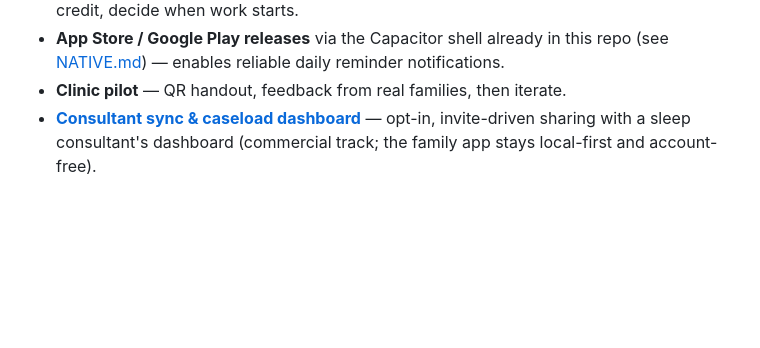
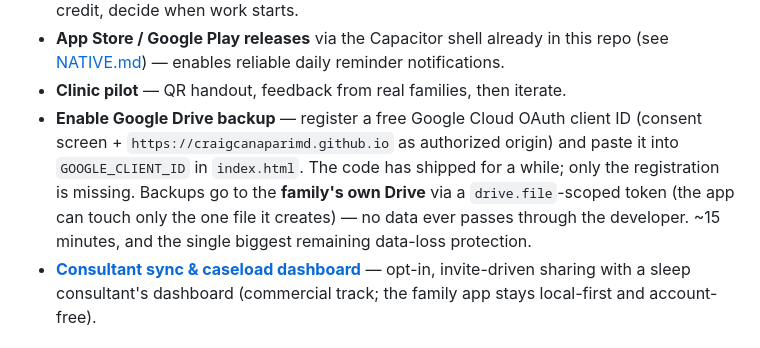
Before and after one commit to CraigCanapariMD/sleep-diary, a Markdown page: README.md, the part around the change. Drawn GitHub-style; blank space fills up the shorter version.

Commit message:
Roadmap: enable Google Drive backup (OAuth registration only)
Co-Authored-By: Claude Fable 5 <noreply@anthropic.com>

```diff
--- a/README.md
+++ b/README.md
@@ -206,6 +206,13 @@ Still ahead:
   this repo (see [NATIVE.md](NATIVE.md)) — enables reliable daily reminder
   notifications.
 - **Clinic pilot** — QR handout, feedback from real families, then iterate.
+- **Enable Google Drive backup** — register a free Google Cloud OAuth client
+  ID (consent screen + `https://craigcanaparimd.github.io` as authorized
+  origin) and paste it into `GOOGLE_CLIENT_ID` in `index.html`. The code has
+  shipped for a while; only the registration is missing. Backups go to the
+  **family's own Drive** via a `drive.file`-scoped token (the app can touch
+  only the one file it creates) — no data ever passes through the developer.
+  ~15 minutes, and the single biggest remaining data-loss protection.
 - **[Consultant sync & caseload dashboard](docs/specs/consultant-sync.md)** —
   opt-in, invite-driven sharing with a sleep consultant's dashboard
   (commercial track; the family app stays local-first and account-free).
```
